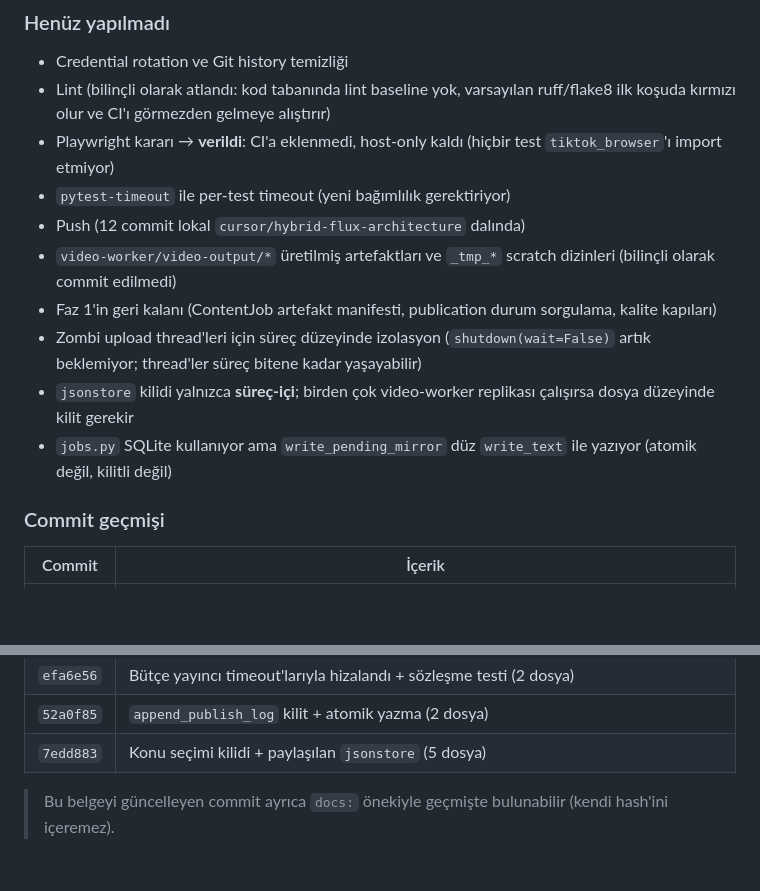
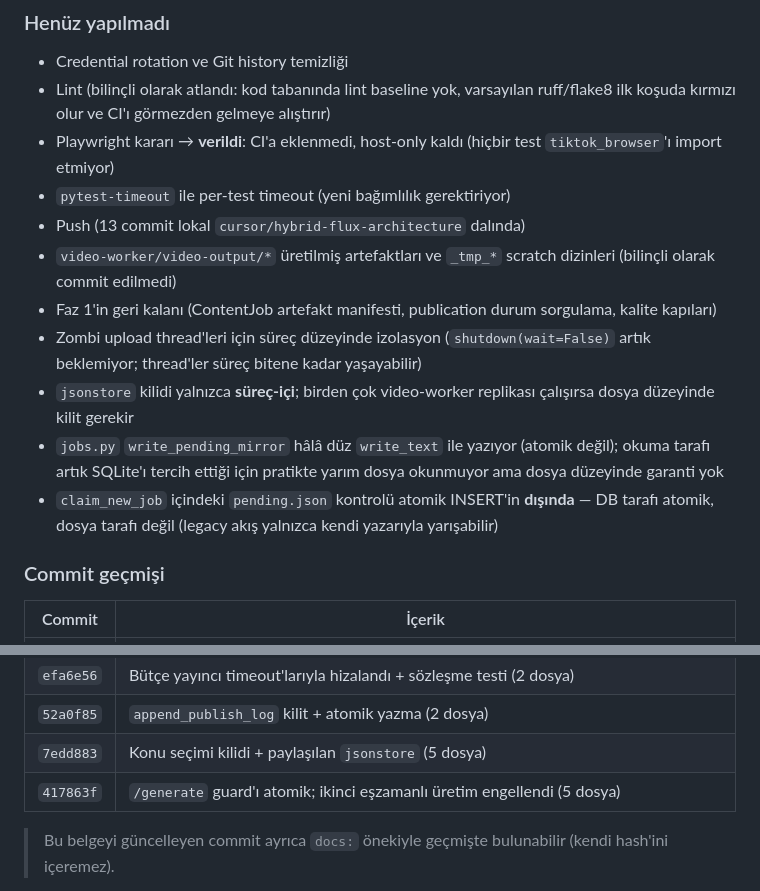
Before and after one commit to kadir3106/sosyal-medya-otomasyon, a Markdown page: docs/GELISTIRME_VIZYONU_VE_YOL_HARITASI.md, 2 parts joined by grey strips. GitHub-like rendering; blank space fills up the shorter version.

```diff
--- a/docs/GELISTIRME_VIZYONU_VE_YOL_HARITASI.md
+++ b/docs/GELISTIRME_VIZYONU_VE_YOL_HARITASI.md
@@ -812,12 +839,13 @@ Askı sanılan şey aslında **gerçek ağ retry'ı**ydı: `.env` içindeki `DIR
 - Lint (bilinçli olarak atlandı: kod tabanında lint baseline yok, varsayılan ruff/flake8 ilk koşuda kırmızı olur ve CI'ı görmezden gelmeye alıştırır)
 - Playwright kararı → **verildi**: CI'a eklenmedi, host-only kaldı (hiçbir test `tiktok_browser`'ı import etmiyor)
 - `pytest-timeout` ile per-test timeout (yeni bağımlılık gerektiriyor)
-- Push (12 commit lokal `cursor/hybrid-flux-architecture` dalında)
+- Push (13 commit lokal `cursor/hybrid-flux-architecture` dalında)
 - `video-worker/video-output/*` üretilmiş artefaktları ve `_tmp_*` scratch dizinleri (bilinçli olarak commit edilmedi)
 - Faz 1'in geri kalanı (ContentJob artefakt manifesti, publication durum sorgulama, kalite kapıları)
 - Zombi upload thread'leri için süreç düzeyinde izolasyon (`shutdown(wait=False)` artık beklemiyor; thread'ler süreç bitene kadar yaşayabilir)
 - `jsonstore` kilidi yalnızca **süreç-içi**; birden çok video-worker replikası çalışırsa dosya düzeyinde kilit gerekir
-- `jobs.py` SQLite kullanıyor ama `write_pending_mirror` düz `write_text` ile yazıyor (atomik değil, kilitli değil)
+- `jobs.py` `write_pending_mirror` hâlâ düz `write_text` ile yazıyor (atomik değil); okuma tarafı artık SQLite'ı tercih ettiği için pratikte yarım dosya okunmuyor ama dosya düzeyinde garanti yok
+- `claim_new_job` içindeki `pending.json` kontrolü atomik INSERT'in **dışında** — DB tarafı atomik, dosya tarafı değil (legacy akış yalnızca kendi yazarıyla yarışabilir)
 
 ### Commit geçmişi
 
@@ -835,6 +863,7 @@ Askı sanılan şey aslında **gerçek ağ retry'ı**ydı: `.env` içindeki `DIR
 | `efa6e56` | Bütçe yayıncı timeout'larıyla hizalandı + sözleşme testi (2 dosya) |
 | `52a0f85` | `append_publish_log` kilit + atomik yazma (2 dosya) |
 | `7edd883` | Konu seçimi kilidi + paylaşılan `jsonstore` (5 dosya) |
+| `417863f` | `/generate` guard'ı atomik; ikinci eşzamanlı üretim engellendi (5 dosya) |
 
 > Bu belgeyi güncelleyen commit ayrıca `docs:` önekiyle geçmişte bulunabilir (kendi hash'ini içeremez).
 
```
Also changed, not shown: other parts of docs/GELISTIRME_VIZYONU_VE_YOL_HARITASI.md (+29 -2 lines).
